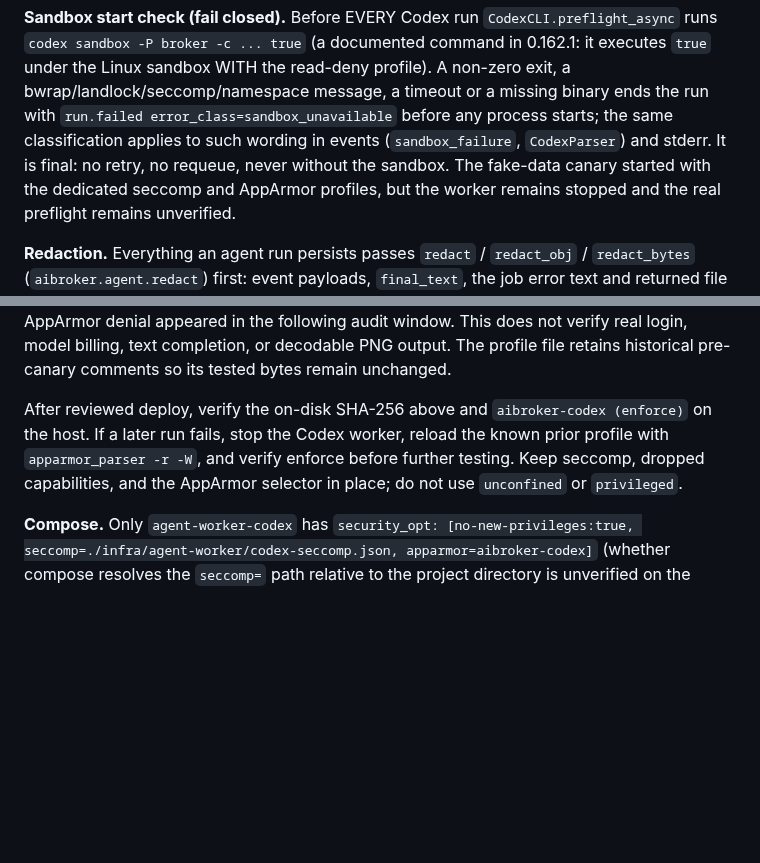
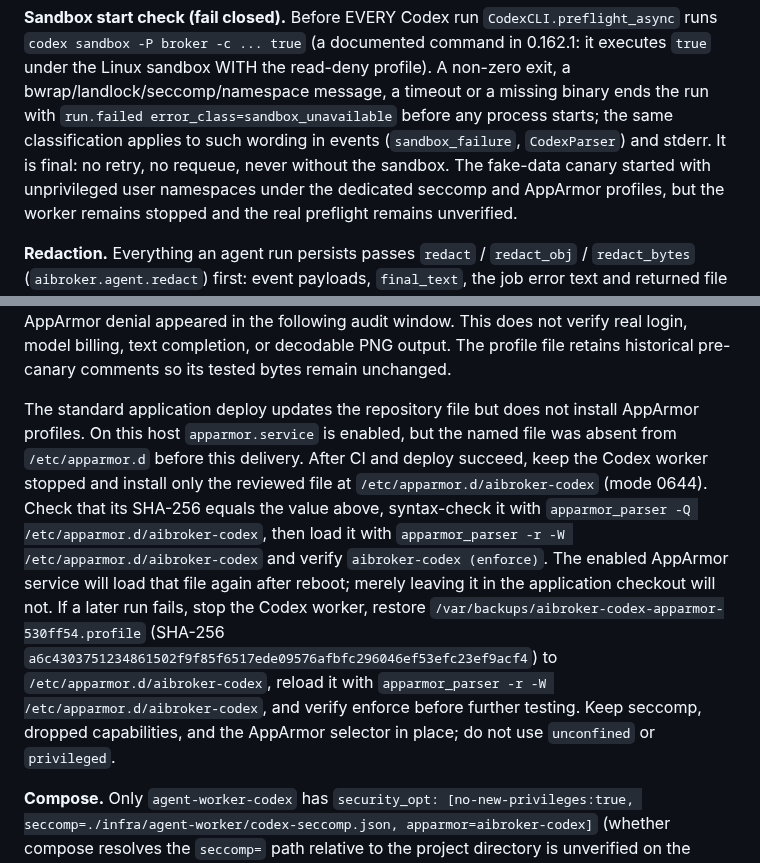
Before and after one commit to zapleoceo/AIbroker, a Markdown page: docs/agent-runs.md, 2 parts joined by grey strips. GitHub-like rendering; blank space fills up the shorter version.

Commit message:
Document persistent Codex profile installation and rollback

```diff
--- a/docs/agent-runs.md
+++ b/docs/agent-runs.md
@@ -543,7 +543,8 @@ Linux sandbox WITH the read-deny profile). A non-zero exit, a bwrap/landlock/sec
 a timeout or a missing binary ends the run with `run.failed error_class=sandbox_unavailable` before any
 process starts; the same classification applies to such wording in events (`sandbox_failure`,
 `CodexParser`) and stderr. It is final: no retry, no requeue, never without the sandbox. The
-fake-data canary started with the dedicated seccomp and AppArmor profiles, but
+fake-data canary started with unprivileged user namespaces under the dedicated
+seccomp and AppArmor profiles, but
 the worker remains stopped and the real preflight remains unverified.
 
 **Redaction.** Everything an agent run persists passes `redact` / `redact_obj` / `redact_bytes`
@@ -611,10 +612,22 @@ following audit window. This does not verify real login, model billing, text
 completion, or decodable PNG output. The profile file retains historical
 pre-canary comments so its tested bytes remain unchanged.
 
-After reviewed deploy, verify the on-disk SHA-256 above and
-`aibroker-codex (enforce)` on the host. If a later run fails, stop the Codex
-worker, reload the known prior profile with `apparmor_parser -r -W`, and
-verify enforce before further testing. Keep seccomp, dropped capabilities,
+The standard application deploy updates the repository file but does not
+install AppArmor profiles. On this host `apparmor.service` is enabled, but the
+named file was absent from `/etc/apparmor.d` before this delivery. After CI
+and deploy succeed, keep the Codex worker stopped and install only the
+reviewed file at `/etc/apparmor.d/aibroker-codex` (mode 0644). Check that its
+SHA-256 equals the value above, syntax-check it with
+`apparmor_parser -Q /etc/apparmor.d/aibroker-codex`, then load it with
+`apparmor_parser -r -W /etc/apparmor.d/aibroker-codex` and verify
+`aibroker-codex (enforce)`. The enabled AppArmor service will load that file
+again after reboot; merely leaving it in the application checkout will not.
+If a later run fails, stop the Codex worker, restore
+`/var/backups/aibroker-codex-apparmor-530ff54.profile` (SHA-256
+`a6c4303751234861502f9f85f6517ede09576afbfc296046ef53efc23ef9acf4`)
+to `/etc/apparmor.d/aibroker-codex`, reload it with
+`apparmor_parser -r -W /etc/apparmor.d/aibroker-codex`, and verify enforce
+before further testing. Keep seccomp, dropped capabilities,
 and the AppArmor selector in place; do not use `unconfined` or `privileged`.
 
 **Compose.** Only `agent-worker-codex` has
```
Also changed, not shown: docs/codex-activation-review.md (+16 -4 lines).
